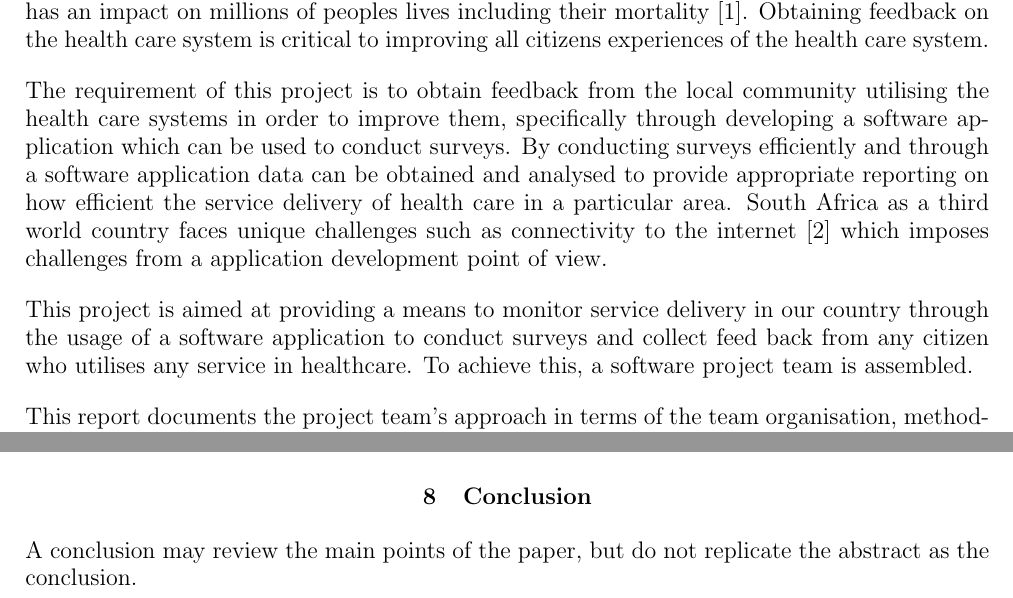
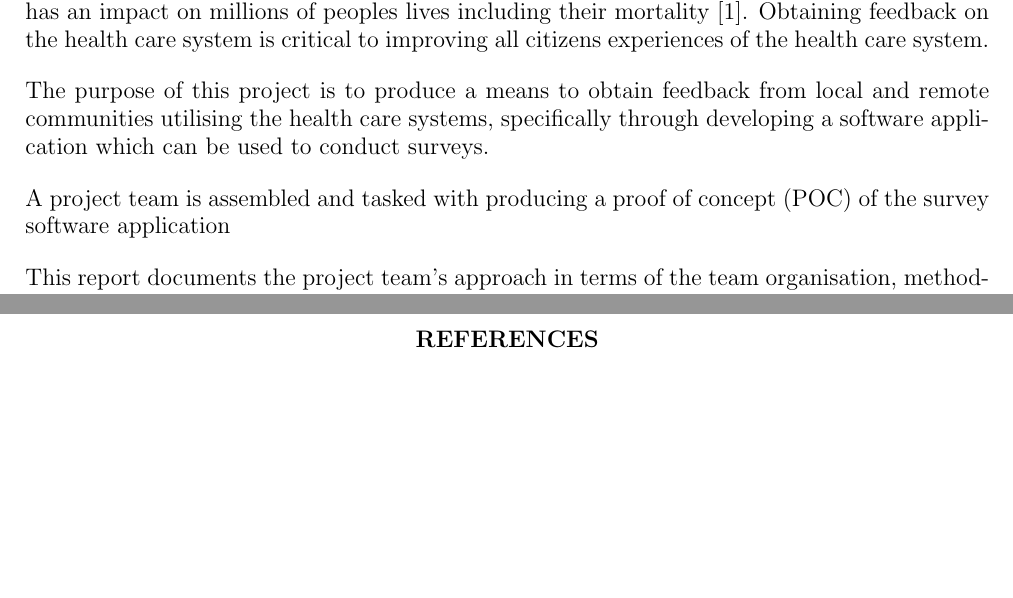
Before and after one commit to ReddragonLR/ELEN7046AndroidApp, a LaTeX document (Group Report Latex/ELEN7046 Group Report.tex): two parts of pages 10 and 22 of 81 before the commit and two parts of pages 10 and 23 of 81 after it, joined at a grey line, cut so that both start at the same text, the shorter picture padded with empty space. Compiled offline with pdfLaTeX.

Commit message:
working on conclusion

```diff
--- a/Group Report Latex/ELEN7046 Group Report.tex
+++ b/Group Report Latex/ELEN7046 Group Report.tex
@@ -348,11 +348,15 @@ For the individual and group timesheet details see Appendix H.
 \section{Introduction}
 In South Africa there are many services such as electricity, water and healthcare which are freely available to citizens or at low cost. The distribution of these basic resources could be defined as "service delivery". It has been publicised in media that healthcare service delivery has an impact on millions of peoples lives including their mortality \cite{InfantsDie}. Obtaining feedback on the health care system is critical to improving all citizens experiences of the health care system.
 
-The requirement of this project is to obtain feedback from the local community utilising the health care systems in order to improve them, specifically through developing a software application which can be used to conduct surveys. By conducting surveys efficiently and through a software application data can be obtained and analysed to provide appropriate reporting on how efficient the service delivery of health care in a particular area. South Africa as a third world country faces unique challenges such as connectivity to the internet \cite{Internet} which imposes challenges from a application development point of view.
+The purpose of this project is to produce a means to obtain feedback from local and remote communities utilising the health care systems, specifically through developing a software application which can be used to conduct surveys.
 
-This project is aimed at providing a means to monitor service delivery in our country through the usage of a software application to conduct surveys and collect feed back from any citizen who utilises any service in healthcare. To achieve this, a software project team is assembled.
+A project team is assembled and tasked with producing a proof of concept (POC) of the survey software application
 
 This report documents the project team's approach in terms of the team organisation, methodology adopted, design decisions and the engineering trade-off considerations in producing the final solution.
+
+%A means to monitor service delivery in our country through the usage of a software application to conduct surveys and collect feed back from any citizen who utilises any service in healthcare will greatly assist both the communities as well as government officials.
+
+%By conducting surveys efficiently and through a software application data can be obtained and analysed to provide appropriate reporting on how efficient the service delivery of health care in a particular area. South Africa as a third world country faces unique challenges such as connectivity to the internet \cite{Internet} which imposes challenges from a application development point of view.
 
 %\subsection{Project Requirements}
 %The purpose of this project is to design a software application which will be used to gather information on the public health care service delivery and provide appropriate reporting. The surveys will be conducted in areas with little internet connectivity. This means that application must cater for capturing data "offline" and then uploaded centrally for reporting.
@@ -706,4 +689,3 @@ Data stored on the database could also be encrypted with at least 128 Bit Advanc
-The current mobile application requires the Android operating system to run. As the final enhancement, the application could be implemented for other mobile platforms such as Apple's OS X and Windows' Windows Mobile.
 %%%%%%%%%%%%%%%%%%%%%%%%%%%%%%%%%%%%%%%%%%%%%%%%%%%%%%%%%%%%%%%%%%%%%%%%%%%%%%%
 % %
 % \section{PAPER FORMAT}
@@ -1036,6 +1018,3 @@ The current mobile application requires the Android operating system to run. As
 %%%%%%%%%%%%%%%%%%%%%%%%%%%%%%%%%%%%%%%%%%%%%%%%%%%%%%%%%%%%%%%%%%%%%%%%%%%%%%%
 %
 \section{Conclusion}
-
-A conclusion may review the main points of the paper, but do not replicate the
-abstract as the conclusion.
```
Also changed, not shown: Group Report Latex/ELEN7046 Group Report.tex (51 more changed lines).
